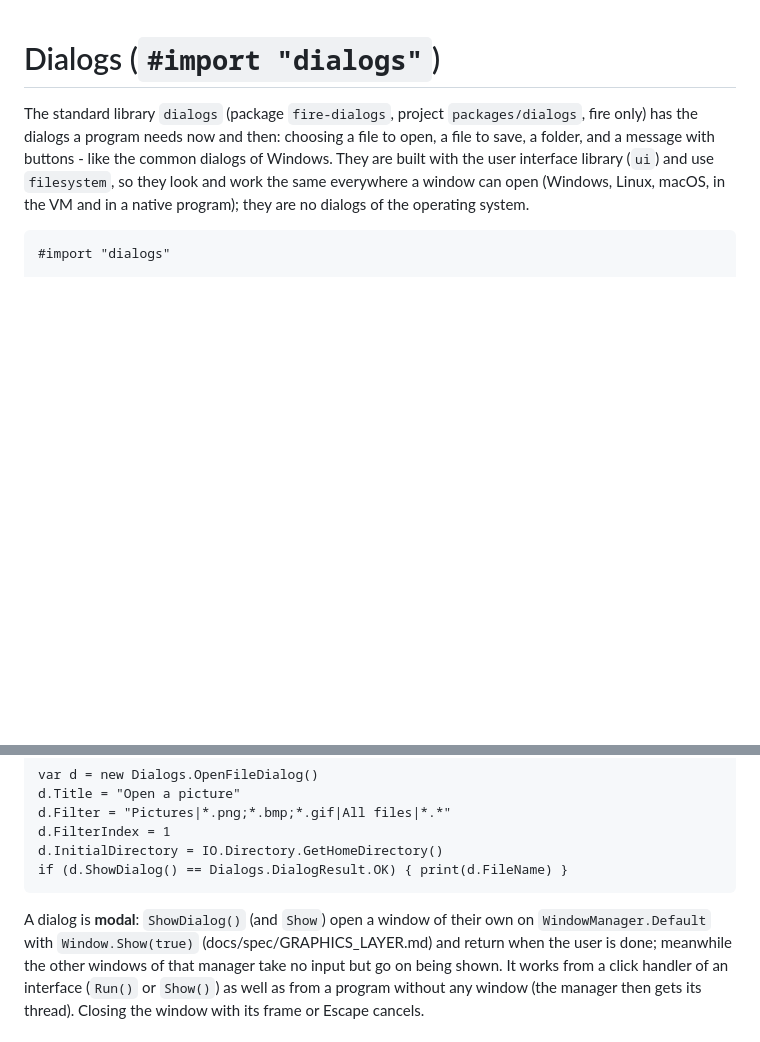
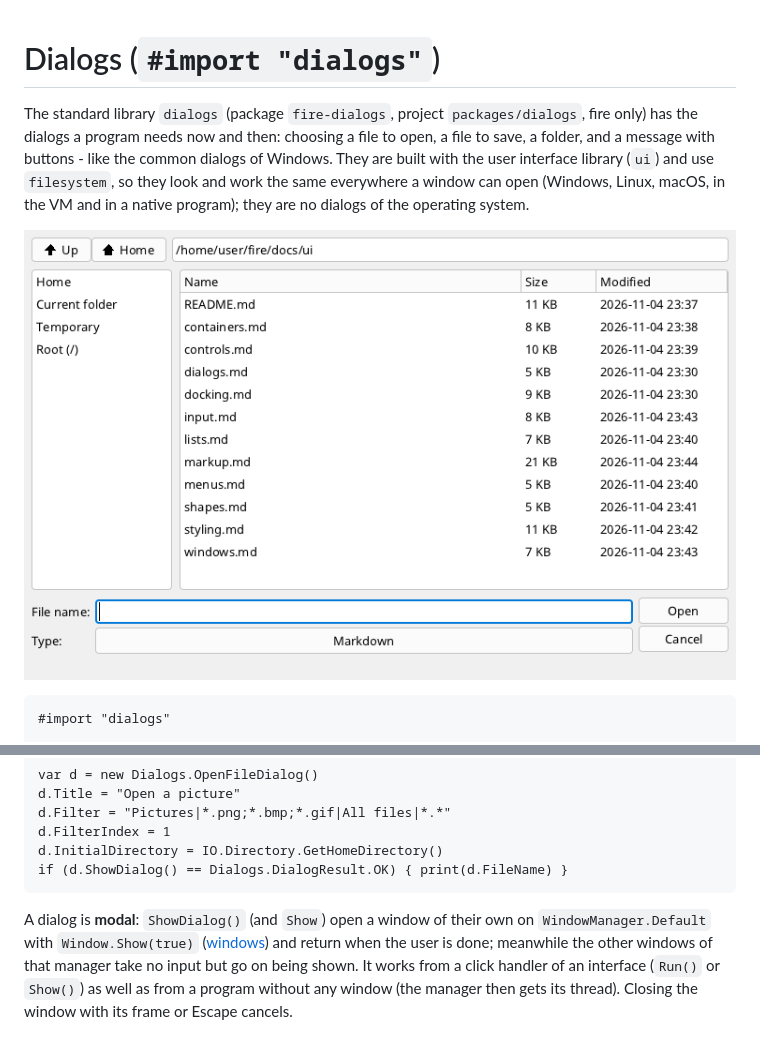
Before and after one commit to what3var/fire, a Markdown page: docs/ui/dialogs.md, 2 parts joined by grey strips. Rendered like a GitHub page; pictures changed too: docs/images/dialog-open.png (added); blank space fills up the shorter version.

````diff
--- a/docs/ui/dialogs.md
+++ b/docs/ui/dialogs.md
@@ -4,6 +4,8 @@ The standard library `dialogs` (package `fire-dialogs`, project `packages/dialog
 a file to save, a folder, and a message with buttons - like the common dialogs of Windows. They are built with the user interface library (`ui`) and use
 `filesystem`, so they look and work the same everywhere a window can open (Windows, Linux, macOS, in the VM and in a native program); they are no dialogs of the
 operating system.
+
+![The open file dialog](../images/dialog-open.png)
 
 ```fire
 #import "dialogs"
@@ -28,7 +30,7 @@ d.InitialDirectory = IO.Directory.GetHomeDirectory()
 if (d.ShowDialog() == Dialogs.DialogResult.OK) { print(d.FileName) }
 ```
 
-A dialog is **modal**: `ShowDialog()` (and `Show`) open a window of their own on `WindowManager.Default` with `Window.Show(true)` (docs/spec/GRAPHICS_LAYER.md) and return when
+A dialog is **modal**: `ShowDialog()` (and `Show`) open a window of their own on `WindowManager.Default` with `Window.Show(true)` ([windows](windows.md#run-show-and-tick)) and return when
 the user is done; meanwhile the other windows of that manager take no input but go on being shown. It works from a click handler of an interface (`Run()` or `Show()`)
 as well as from a program without any window (the manager then gets its thread). Closing the window with its frame or Escape cancels.
 
````
Also changed, not shown: docs/ui/docking.md (+7 -3 lines), docs/ui/input.md (added, +142 -0 lines), docs/ui/markup.md (+10 -6 lines), docs/ui/windows.md (added, +155 -0 lines), docs/images/ui-dark.png (added), docs/images/ui-docking.png (added), 4 other files.
